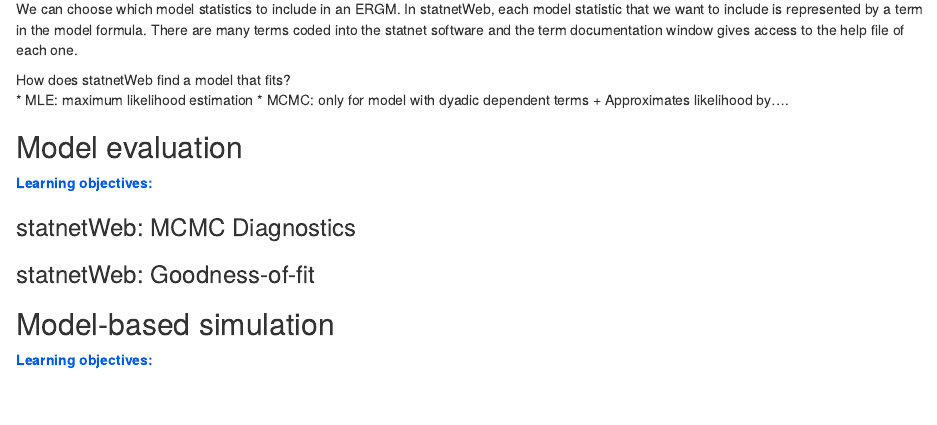
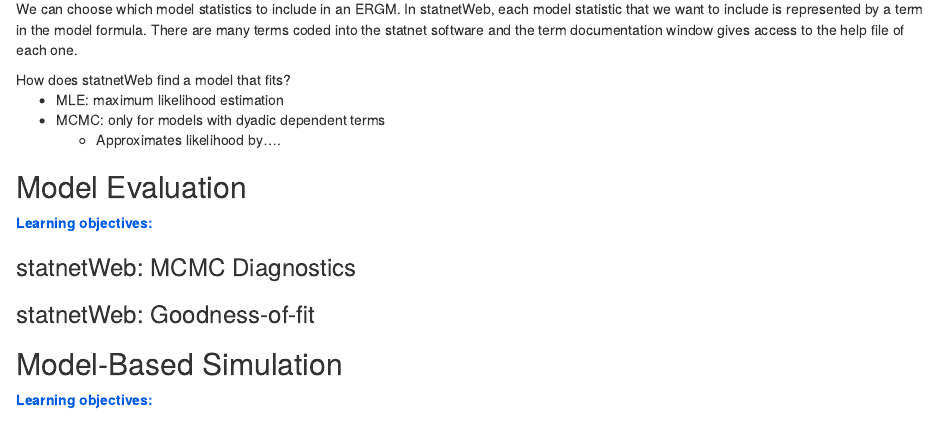
Before and after one commit to ebey/sunbelt2015, an R Markdown document (statnetWeb_manual_static.Rmd): the page in a window 1100 px wide, from 5570 px down. Rendered offline with R 4.5, knitr and Pandoc, with nearby package versions.

Commit message:
bulleted lists do not render correctly if they are tabbed in too far

```diff
--- a/statnetWeb_manual_static.Rmd
+++ b/statnetWeb_manual_static.Rmd
@@ -195,11 +195,15 @@
 We can choose which model statistics to include in an ERGM. In statnetWeb, each model statistic that we want to include is represented by a term in the model formula. There are many terms coded into the statnet software and the term documentation window gives access to the help file of each one.
 
 How does statnetWeb find a model that fits?
-* MLE: maximum likelihood estimation
-* MCMC: only for model with dyadic dependent terms
-    + Approximates likelihood by....
+<ul>
+<li>MLE: maximum likelihood estimation</li>
+<li>MCMC: only for models with dyadic dependent terms</li>
+  <ul>
+  <li>Approximates likelihood by....</li>
+  </ul>
+</ul>
 
-## Model evaluation
+## Model Evaluation
 
 <font class="lobj">Learning objectives:</font>
 
@@ -207,7 +211,7 @@
 
 ### statnetWeb: Goodness-of-fit
 
-## Model-based simulation
+## Model-Based Simulation
 
 <font class="lobj">Learning objectives:</font>
 
```
Also changed, not shown: statnetWeb_manual_static.Rmd (24 more changed lines).
